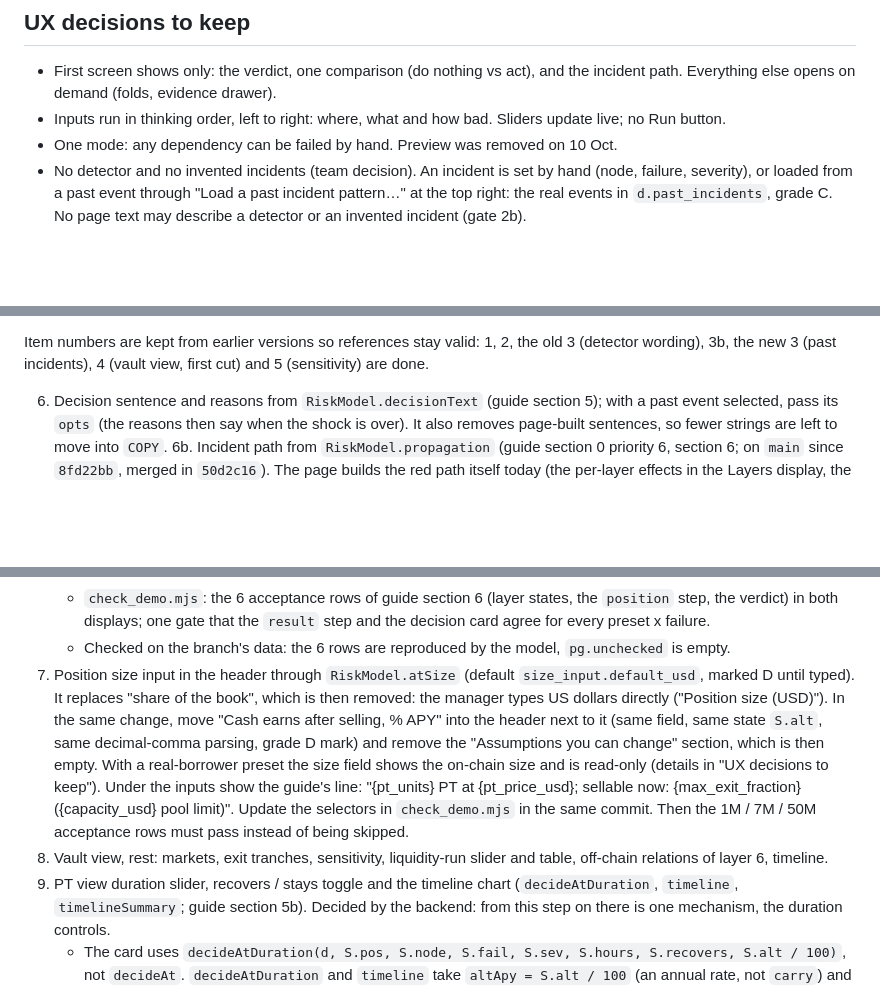
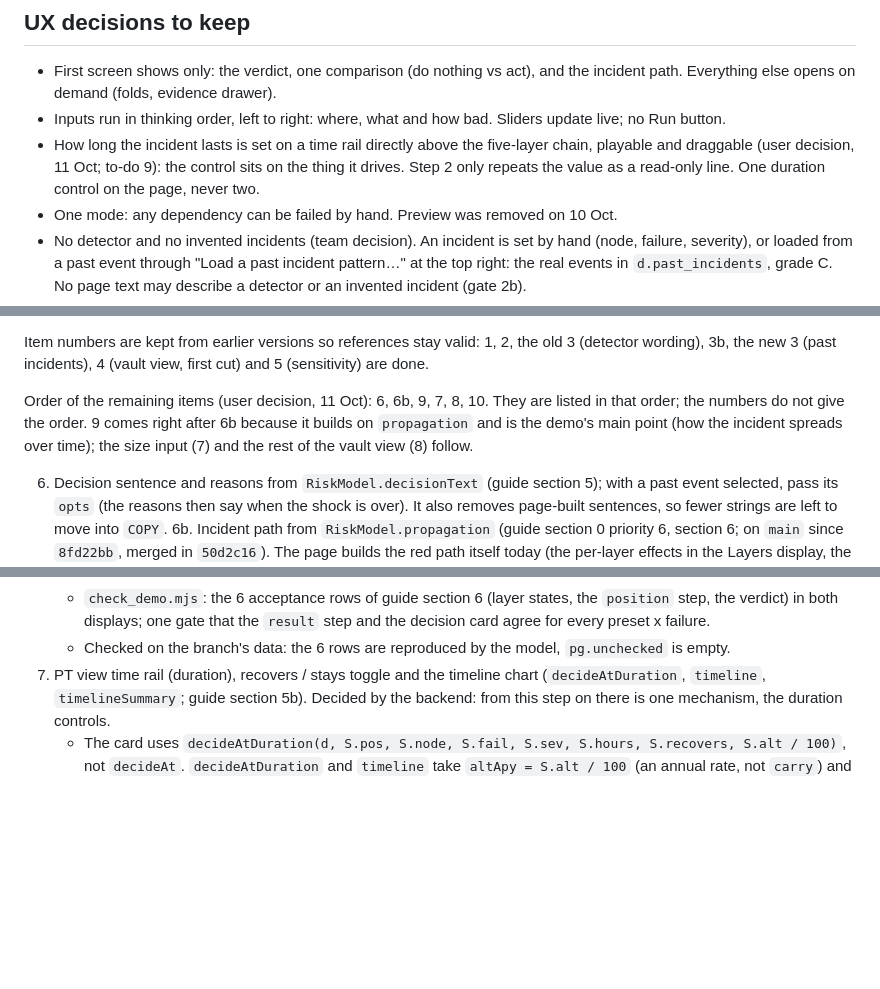
Before and after one commit to Esther979/llama, a Markdown page: web/CLAUDE.md, 3 parts joined by grey strips. Drawn GitHub-style; blank space fills up the shorter version.

Commit message:
web/CLAUDE.md: time rail for the duration, recovers toggle, order of remaining to-dos
Co-Authored-By: Claude Opus 5.5 <noreply@anthropic.com>

```diff
--- a/web/CLAUDE.md
+++ b/web/CLAUDE.md
@@ -70,6 +70,9 @@ If the page is ever served over HTTP, serve from the repo root, not from `web/`,
 - First screen shows only: the verdict, one comparison (do nothing vs act), and the incident path.
   Everything else opens on demand (folds, evidence drawer).
 - Inputs run in thinking order, left to right: where, what and how bad. Sliders update live; no Run button.
+- How long the incident lasts is set on a time rail directly above the five-layer chain, playable and draggable
+  (user decision, 11 Oct; to-do 9): the control sits on the thing it drives. Step 2 only repeats the value as a
+  read-only line. One duration control on the page, never two.
 - One mode: any dependency can be failed by hand. Preview was removed on 10 Oct.
 - No detector and no invented incidents (team decision). An incident is set by hand (node, failure, severity), or
   loaded from a past event through "Load a past incident pattern…" at the top right: the real events in
@@ -278,6 +283,10 @@ gates 6a-6e (`a7be800`); vault Graph display, gate 6f (`7df75da`); "What would c
 
 Item numbers are kept from earlier versions so references stay valid: 1, 2, the old 3 (detector wording), 3b,
 the new 3 (past incidents), 4 (vault view, first cut) and 5 (sensitivity) are done.
+
+Order of the remaining items (user decision, 11 Oct): 6, 6b, 9, 7, 8, 10. They are listed in that order; the
+numbers do not give the order. 9 comes right after 6b because it builds on `propagation` and is the demo's main
+point (how the incident spreads over time); the size input (7) and the rest of the vault view (8) follow.
 
 6. Decision sentence and reasons from `RiskModel.decisionText` (guide section 5); with a past event selected, pass
    its `opts` (the reasons then say when the shock is over). It also removes page-built sentences, so fewer strings
@@ -303,17 +312,7 @@ the new 3 (past incidents), 4 (vault view, first cut) and 5 (sensitivity) are do
    - `check_demo.mjs`: the 6 acceptance rows of guide section 6 (layer states, the `position` step, the verdict) in
      both displays; one gate that the `result` step and the decision card agree for every preset x failure.
    - Checked on the branch's data: the 6 rows are reproduced by the model, `pg.unchecked` is empty.
-7. Position size input in the header through `RiskModel.atSize` (default `size_input.default_usd`, marked D until
-   typed). It replaces "share of the book", which is then removed: the manager types US dollars directly
-   ("Position size (USD)"). In the same change, move "Cash earns after selling, % APY" into the header next to it
-   (same field, same state `S.alt`, same decimal-comma parsing, grade D mark) and remove the "Assumptions you can
-   change" section, which is then empty. With a real-borrower preset the size field shows the on-chain size and is
-   read-only (details in "UX decisions to keep"). Under the inputs show the guide's line: "{pt_units} PT at
-   {pt_price_usd}; sellable now: {max_exit_fraction} ({capacity_usd} pool limit)". Update the selectors in
-   `check_demo.mjs` in the same commit. Then the 1M / 7M / 50M acceptance rows must pass instead of being skipped.
-8. Vault view, rest: markets, exit tranches, sensitivity, liquidity-run slider and table, off-chain relations of
-   layer 6, timeline.
-9. PT view duration slider, recovers / stays toggle and the timeline chart (`decideAtDuration`, `timeline`,
+7. PT view time rail (duration), recovers / stays toggle and the timeline chart (`decideAtDuration`, `timeline`,
    `timelineSummary`; guide section 5b). Decided by the backend: from this step on there is one mechanism, the
    duration controls.
    - The card uses `decideAtDuration(d, S.pos, S.node, S.fail, S.sev, S.hours, S.recovers, S.alt / 100)`, not
```
Also changed, not shown: other parts of web/CLAUDE.md (+67 -14 lines).
